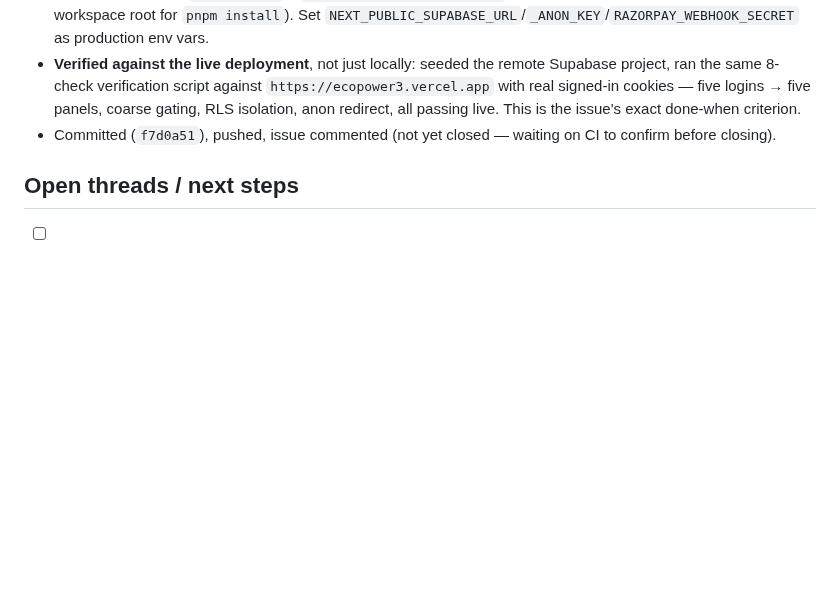
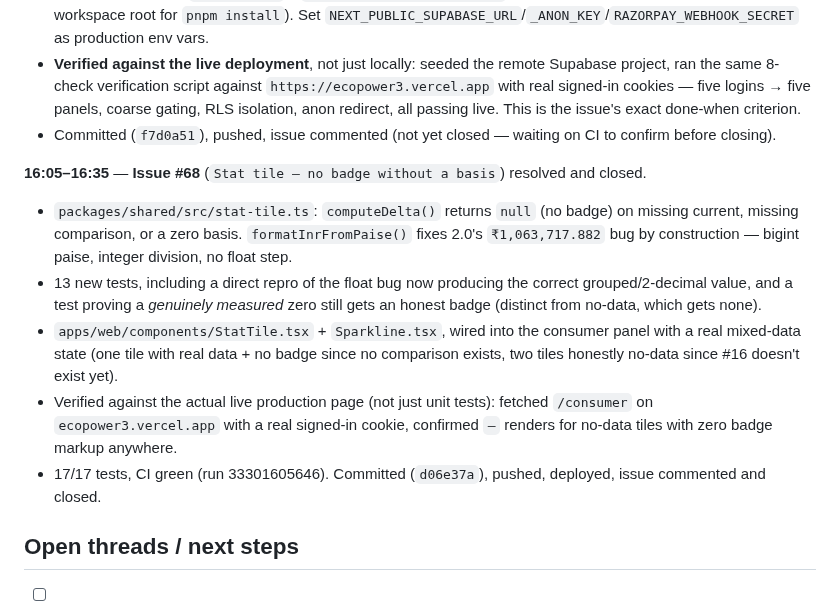
Before and after one commit to neevmodh/EcoPower3.0, a Markdown page: WORKLOG.md, the part around the change. Rendered like a GitHub page; blank space fills up the shorter version.

Commit message:
docs: mark #68 done in ROADMAP, update work log
Co-Authored-By: Claude Sonnet 5 <noreply@anthropic.com>
Claude-Session: https://claude.ai/code/session_01TYJYFfzdKRQPsADZJHtdLw

```diff
--- a/WORKLOG.md
+++ b/WORKLOG.md
@@ -102,6 +102,13 @@ Chronological record of work done in this session. Times in IST (UTC+5:30).
 - **Verified against the live deployment**, not just locally: seeded the remote Supabase project, ran the same 8-check verification script against `https://ecopower3.vercel.app` with real signed-in cookies — five logins → five panels, coarse gating, RLS isolation, anon redirect, all passing live. This is the issue's exact done-when criterion.
 - Committed (`f7d0a51`), pushed, issue commented (not yet closed — waiting on CI to confirm before closing).
 
+**16:05–16:35** — **Issue #68** (`Stat tile — no badge without a basis`) resolved and closed.
+- `packages/shared/src/stat-tile.ts`: `computeDelta()` returns `null` (no badge) on missing current, missing comparison, or a zero basis. `formatInrFromPaise()` fixes 2.0's `₹1,063,717.882` bug by construction — bigint paise, integer division, no float step.
+- 13 new tests, including a direct repro of the float bug now producing the correct grouped/2-decimal value, and a test proving a *genuinely measured* zero still gets an honest badge (distinct from no-data, which gets none).
+- `apps/web/components/StatTile.tsx` + `Sparkline.tsx`, wired into the consumer panel with a real mixed-data state (one tile with real data + no badge since no comparison exists, two tiles honestly no-data since #16 doesn't exist yet).
+- Verified against the actual live production page (not just unit tests): fetched `/consumer` on `ecopower3.vercel.app` with a real signed-in cookie, confirmed `—` renders for no-data tiles with zero badge markup anywhere.
+- 17/17 tests, CI green (run 33301605646). Committed (`d06e37a`), pushed, deployed, issue commented and closed.
+
 ## Open threads / next steps
 
 - [ ] **`supabase config push` pushes the whole auth config, not just what you changed** — always diff before/after pushing to remote; local dev defaults (email confirmation off, MFA off, short OTP frequency) are not safe to carry to the live project.
```
Also changed, not shown: ROADMAP.md (+1 -1 lines).
